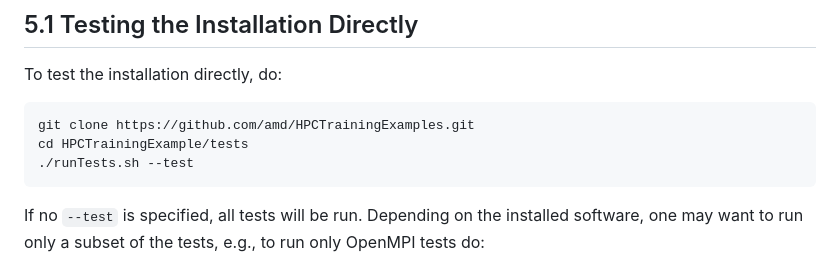
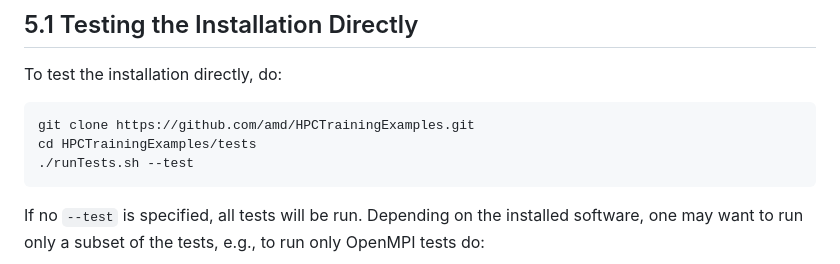
Before and after one commit to amd/HPCTrainingDock, a Markdown page: README.md, the part around the change. Rendered like a GitHub page.

Commit message:
typos in README.md

````diff
--- a/README.md
+++ b/README.md
@@ -439,7 +439,7 @@ To test the installation directly, do:
 
 ```bash
 git clone https://github.com/amd/HPCTrainingExamples.git
-cd HPCTrainingExample/tests
+cd HPCTrainingExamples/tests
 ./runTests.sh --test
 ```
 
````
